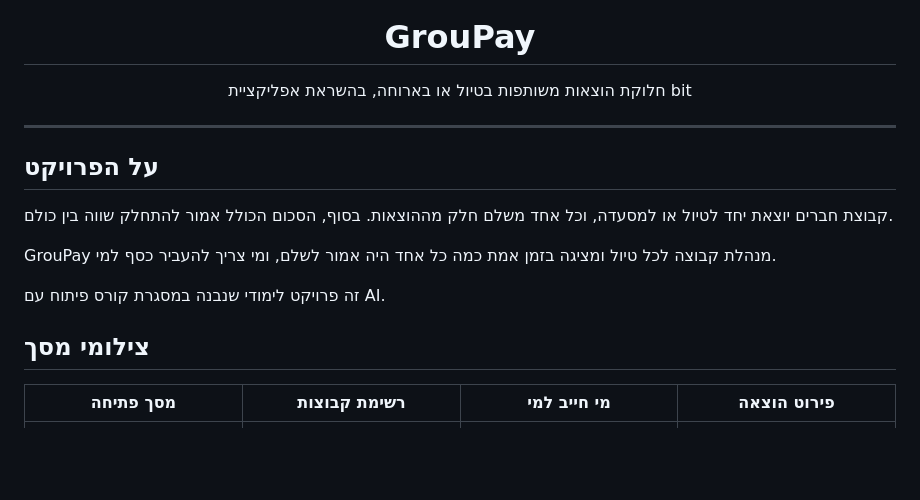
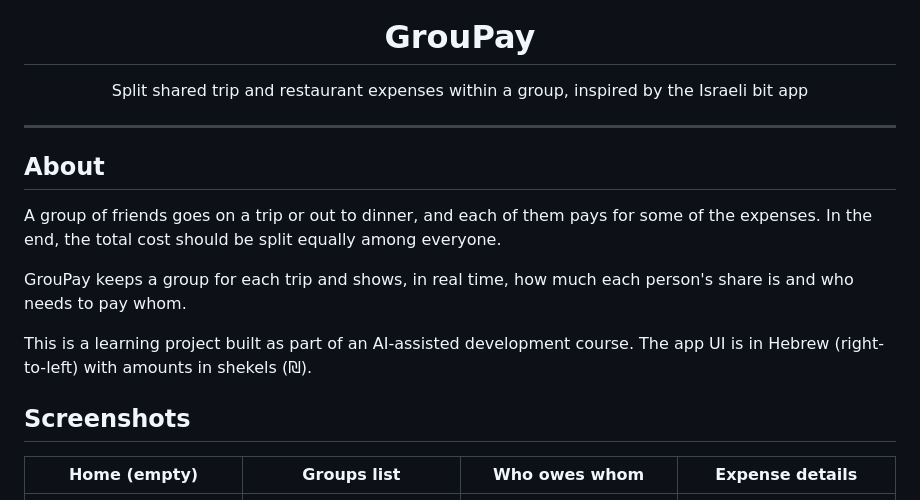
Before and after one commit to mordehayLevi4050/project-for-course, a Markdown page: README.md, the part around one of its changes. Drawn GitHub-style; blank space fills up the shorter version.

```diff
--- a/README.md
+++ b/README.md
@@ -4,21 +4,21 @@
 
 <h1 align="center">GrouPay</h1>
 
-<p align="center">חלוקת הוצאות משותפות בטיול או בארוחה, בהשראת אפליקציית bit</p>
+<p align="center">Split shared trip and restaurant expenses within a group, inspired by the Israeli bit app</p>
 
 ---
 
-## על הפרויקט
+## About
 
-קבוצת חברים יוצאת יחד לטיול או למסעדה, וכל אחד משלם חלק מההוצאות. בסוף, הסכום הכולל אמור להתחלק שווה בין כולם.
+A group of friends goes on a trip or out to dinner, and each of them pays for some of the expenses. In the end, the total cost should be split equally among everyone.
 
-GrouPay מנהלת קבוצה לכל טיול ומציגה בזמן אמת כמה כל אחד היה אמור לשלם, ומי צריך להעביר כסף למי.
+GrouPay keeps a group for each trip and shows, in real time, how much each person's share is and who needs to pay whom.
 
-זה פרויקט לימודי שנבנה במסגרת קורס פיתוח עם AI.
+This is a learning project built as part of an AI-assisted development course. The app UI is in Hebrew (right-to-left) with amounts in shekels (₪).
 
-## צילומי מסך
+## Screenshots
 
-| מסך פתיחה | רשימת קבוצות | מי חייב למי | פירוט הוצאה |
+| Home (empty) | Groups list | Who owes whom | Expense details |
 |:---:|:---:|:---:|:---:|
 | <img src="docs/screenshots/home_empty.png" width="200"> | <img src="docs/screenshots/home_groups.png" width="200"> | <img src="docs/screenshots/group_summary.png" width="200"> | <img src="docs/screenshots/expense_details.png" width="200"> |
 
```
Also changed, not shown: other parts of README.md (+35 -35 lines).
